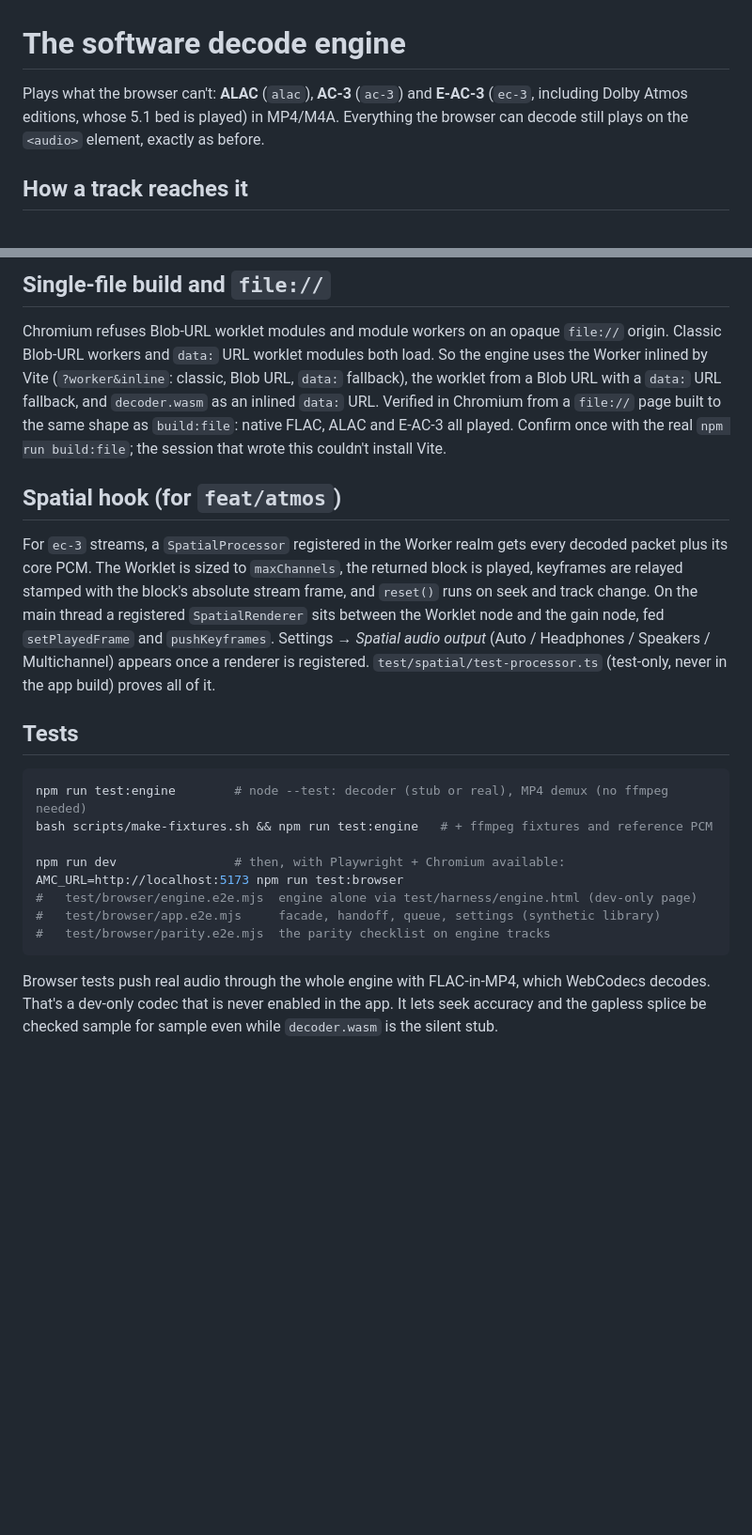
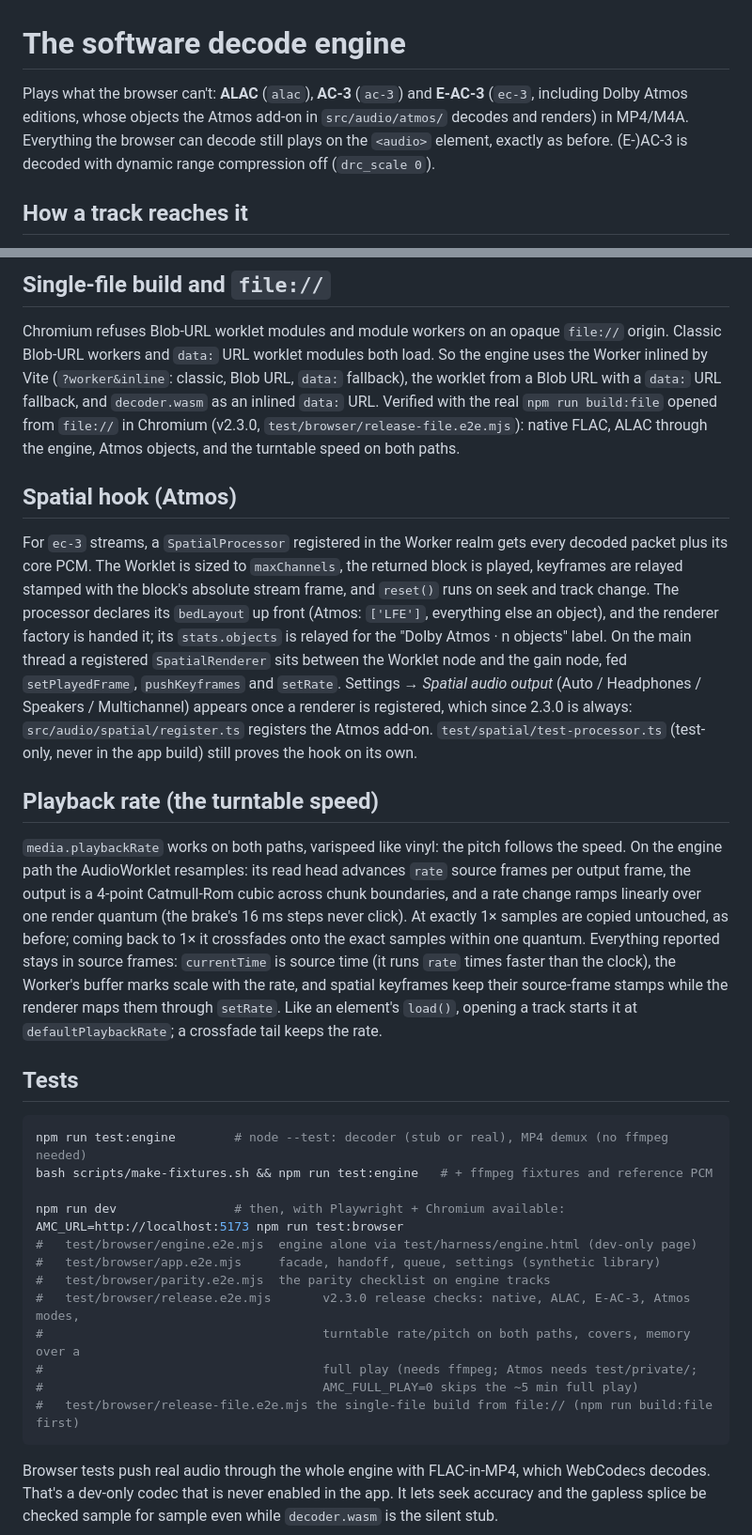
Before and after one commit to thesupersupersigma/AMC, a Markdown page: docs/engine/ENGINE.md, 2 parts joined by grey strips. Shown at 94% size. Rendered like a GitHub page; blank space fills up the shorter version.

Commit message:
Docs: what the 2.3.0 merge resolved
- docs/engine/ENGINE.md: Atmos objects are rendered now; DRC off; the
  spatial hook with bedLayout / stats.objects / setRate; a section on
  playback rate (worklet varispeed, source-time clock, scaled refill);
  file:// verified with the real build:file; the release suites.
- docs/turntable/MERGE-NOTES.md and docs/atmos/PLAN.md §7: a note at the
  top saying what was done at the merge; the briefs below stay as written.

Co-Authored-By: Claude Opus 5.5 <noreply@anthropic.com>
Claude-Session: https://claude.ai/code/session_01HJVAoyuSGhGNZjpbon12iV

````diff
--- a/docs/engine/ENGINE.md
+++ b/docs/engine/ENGINE.md
@@ -1,8 +1,9 @@
 # The software decode engine
 
 Plays what the browser can't: **ALAC** (`alac`), **AC-3** (`ac-3`) and **E-AC-3** (`ec-3`,
-including Dolby Atmos editions, whose 5.1 bed is played) in MP4/M4A. Everything the browser can
-decode still plays on the `<audio>` element, exactly as before.
+including Dolby Atmos editions, whose objects the Atmos add-on in `src/audio/atmos/` decodes and
+renders) in MP4/M4A. Everything the browser can decode still plays on the `<audio>` element,
+exactly as before. (E-)AC-3 is decoded with dynamic range compression off (`drc_scale 0`).
 
 ## How a track reaches it
 
@@ -59,20 +60,37 @@ breaks* (a streaming full decode in the Worker). The browser tests below walk th
 Chromium refuses Blob-URL worklet modules and module workers on an opaque `file://` origin.
 Classic Blob-URL workers and `data:` URL worklet modules both load. So the engine uses the Worker
 inlined by Vite (`?worker&inline`: classic, Blob URL, `data:` fallback), the worklet from a Blob
-URL with a `data:` URL fallback, and `decoder.wasm` as an inlined `data:` URL. Verified in
-Chromium from a `file://` page built to the same shape as `build:file`: native FLAC, ALAC and
-E-AC-3 all played. Confirm once with the real `npm run build:file`; the session that wrote this
-couldn't install Vite.
+URL with a `data:` URL fallback, and `decoder.wasm` as an inlined `data:` URL. Verified with the
+real `npm run build:file` opened from `file://` in Chromium (v2.3.0,
+`test/browser/release-file.e2e.mjs`): native FLAC, ALAC through the engine, Atmos objects, and
+the turntable speed on both paths.
 
-## Spatial hook (for `feat/atmos`)
+## Spatial hook (Atmos)
 
 For `ec-3` streams, a `SpatialProcessor` registered in the Worker realm gets every decoded packet
 plus its core PCM. The Worklet is sized to `maxChannels`, the returned block is played, keyframes
 are relayed stamped with the block's absolute stream frame, and `reset()` runs on seek and track
-change. On the main thread a registered `SpatialRenderer` sits between the Worklet node and the
-gain node, fed `setPlayedFrame` and `pushKeyframes`. Settings → *Spatial audio output* (Auto /
-Headphones / Speakers / Multichannel) appears once a renderer is registered.
-`test/spatial/test-processor.ts` (test-only, never in the app build) proves all of it.
+change. The processor declares its `bedLayout` up front (Atmos: `['LFE']`, everything else an
+object), and the renderer factory is handed it; its `stats.objects` is relayed for the
+"Dolby Atmos · n objects" label. On the main thread a registered `SpatialRenderer` sits between
+the Worklet node and the gain node, fed `setPlayedFrame`, `pushKeyframes` and `setRate`.
+Settings → *Spatial audio output* (Auto / Headphones / Speakers / Multichannel) appears once a
+renderer is registered, which since 2.3.0 is always: `src/audio/spatial/register.ts` registers the
+Atmos add-on. `test/spatial/test-processor.ts` (test-only, never in the app build) still proves
+the hook on its own.
+
+## Playback rate (the turntable speed)
+
+`media.playbackRate` works on both paths, varispeed like vinyl: the pitch follows the speed. On
+the engine path the AudioWorklet resamples: its read head advances `rate` source frames per output
+frame, the output is a 4-point Catmull-Rom cubic across chunk boundaries, and a rate change ramps
+linearly over one render quantum (the brake's 16 ms steps never click). At exactly 1× samples
+are copied untouched, as before; coming back to 1× it crossfades onto the exact samples within
+one quantum. Everything reported stays in source frames: `currentTime` is source time (it runs
+`rate` times faster than the clock), the Worker's buffer marks scale with the rate, and spatial
+keyframes keep their source-frame stamps while the renderer maps them through `setRate`. Like an
+element's `load()`, opening a track starts it at `defaultPlaybackRate`; a crossfade tail keeps
+the rate.
 
 ## Tests
 
@@ -85,6 +103,11 @@ AMC_URL=http://localhost:5173 npm run test:browser
 #   test/browser/engine.e2e.mjs  engine alone via test/harness/engine.html (dev-only page)
 #   test/browser/app.e2e.mjs     facade, handoff, queue, settings (synthetic library)
 #   test/browser/parity.e2e.mjs  the parity checklist on engine tracks
+#   test/browser/release.e2e.mjs       v2.3.0 release checks: native, ALAC, E-AC-3, Atmos modes,
+#                                      turntable rate/pitch on both paths, covers, memory over a
+#                                      full play (needs ffmpeg; Atmos needs test/private/;
+#                                      AMC_FULL_PLAY=0 skips the ~5 min full play)
+#   test/browser/release-file.e2e.mjs the single-file build from file:// (npm run build:file first)
 ```
 
 Browser tests push real audio through the whole engine with FLAC-in-MP4, which WebCodecs
````
Also changed, not shown: docs/atmos/PLAN.md (+8 -0 lines), docs/turntable/MERGE-NOTES.md (+7 -0 lines).
